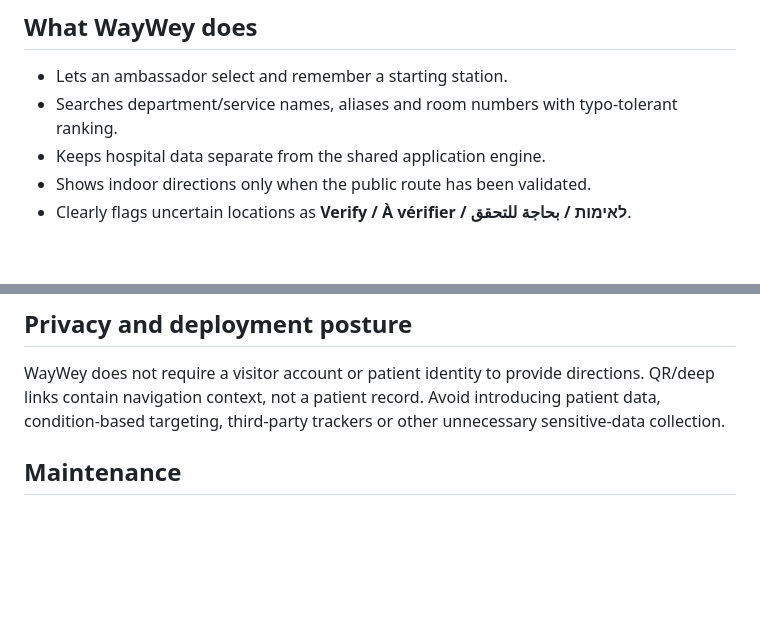
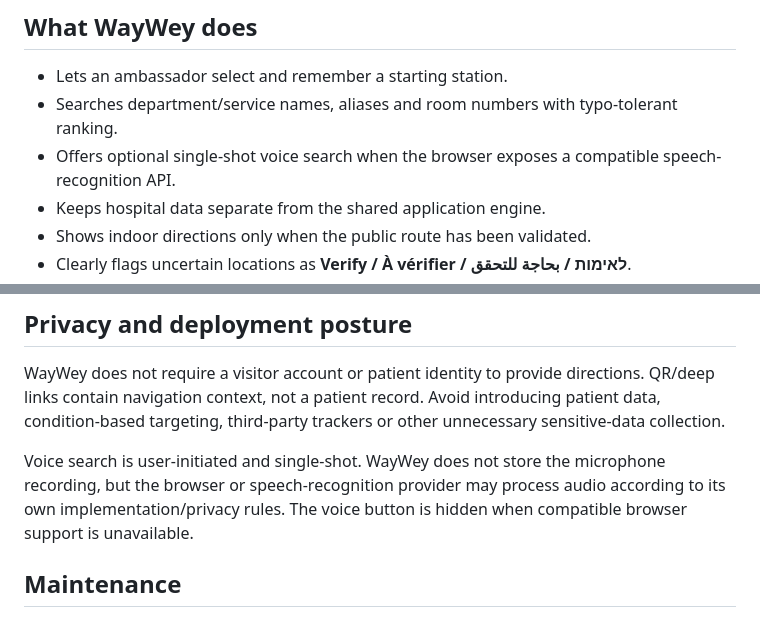
Before and after one commit to ollie61/waywey, a Markdown page: README.md, 2 parts joined by grey strips. Drawn GitHub-style; blank space fills up the shorter version.

Commit message:
Document optional browser voice search and privacy

```diff
--- a/README.md
+++ b/README.md
@@ -10,6 +10,7 @@ Current development milestone: **v0.2.0**.
 
 - Lets an ambassador select and remember a starting station.
 - Searches department/service names, aliases and room numbers with typo-tolerant ranking.
+- Offers optional single-shot voice search when the browser exposes a compatible speech-recognition API.
 - Keeps hospital data separate from the shared application engine.
 - Shows indoor directions only when the public route has been validated.
 - Clearly flags uncertain locations as **Verify / À vérifier / לאימות / بحاجة للتحقق**.
@@ -132,6 +133,8 @@ Before a major code or data step, create a recovery branch or equivalent immutab
 
 WayWey does not require a visitor account or patient identity to provide directions. QR/deep links contain navigation context, not a patient record. Avoid introducing patient data, condition-based targeting, third-party trackers or other unnecessary sensitive-data collection.
 
+Voice search is user-initiated and single-shot. WayWey does not store the microphone recording, but the browser or speech-recognition provider may process audio according to its own implementation/privacy rules. The voice button is hidden when compatible browser support is unavailable.
+
 ## Maintenance
 
 The hospital-data workflow, source precedence rules, `official` versus `verify` criteria, routing evidence rules and audit checklist are documented in:
```
